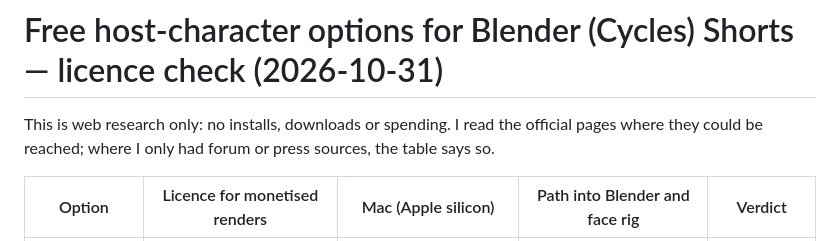
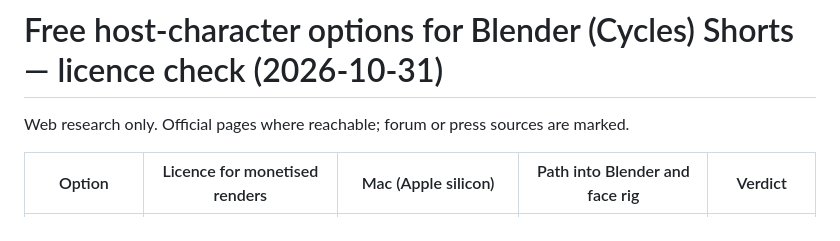
Before and after one commit to prashanth4614/Claude-Cloud-Code, a Markdown page: shorts/reference/character_options.md, the part around the change. Rendered like a GitHub page.

Commit message:
character_options: trim to under 600 words
Co-Authored-By: Claude Opus 5.5 <noreply@anthropic.com>

```diff
--- a/shorts/reference/character_options.md
+++ b/shorts/reference/character_options.md
@@ -1,7 +1,6 @@
 # Free host-character options for Blender (Cycles) Shorts — licence check (2026-10-31)
 
-This is web research only: no installs, downloads or spending. I read the official pages where they
-could be reached; where I only had forum or press sources, the table says so.
+Web research only. Official pages where reachable; forum or press sources are marked.
 
 | Option | Licence for monetised renders | Mac (Apple silicon) | Path into Blender and face rig | Verdict |
 |---|---|---|---|---|
```
